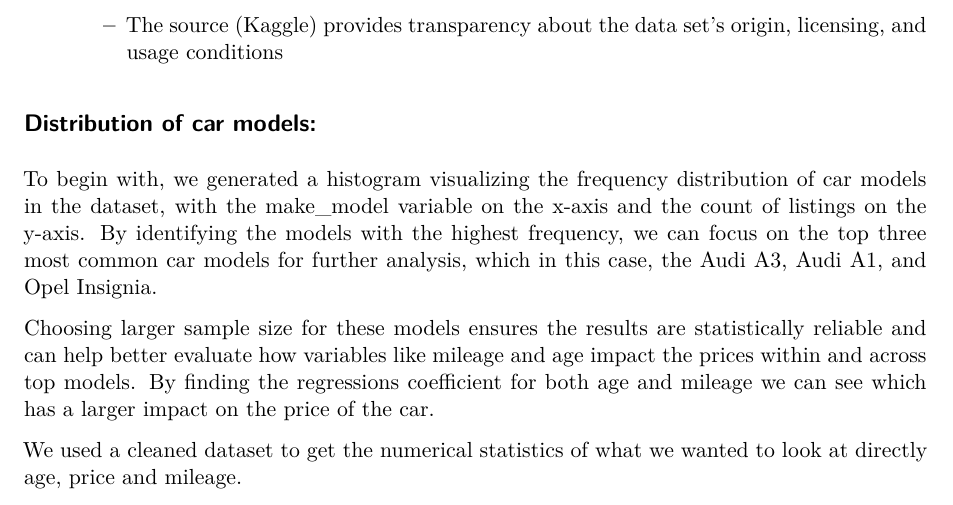
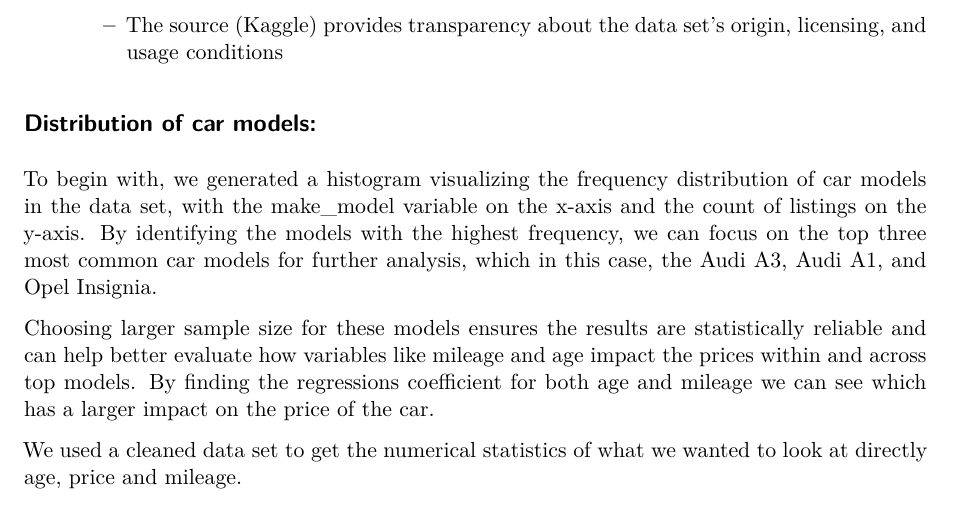
Before and after one commit to Stat184-Fall2024/Sec4_FP_DavidBadalamenti_HsuanYunLiau_RunyiZhang, a Quarto document (Sec4_FP_DavidBadalamenti_HsuanYunLiau_RunyiZhang.qmd): part of page 2 of 12, cut so that both start at the same text. Rendered offline with R 4.5, knitr and Pandoc in place of Quarto, then LaTeX, with nearby package versions.

Commit message:
Update Sec4_FP_DavidBadalamenti_HsuanYunLiau_RunyiZhang.qmd

```diff
--- a/Sec4_FP_DavidBadalamenti_HsuanYunLiau_RunyiZhang.qmd
+++ b/Sec4_FP_DavidBadalamenti_HsuanYunLiau_RunyiZhang.qmd
@@ -58,11 +58,11 @@ The data set enables analyses that can benefit a wide audience, such as consumer
 
 ## Distribution of car models:
 
-To begin with, we generated a histogram visualizing the frequency distribution of car models in the dataset, with the make_model variable on the x-axis and the count of listings on the y-axis. By identifying the models with the highest frequency, we can focus on the top three most common car models for further analysis, which in this case, the Audi A3, Audi A1, and Opel Insignia.
+To begin with, we generated a histogram visualizing the frequency distribution of car models in the data set, with the make_model variable on the x-axis and the count of listings on the y-axis. By identifying the models with the highest frequency, we can focus on the top three most common car models for further analysis, which in this case, the Audi A3, Audi A1, and Opel Insignia.
 
 Choosing larger sample size for these models ensures the results are statistically reliable and can help better evaluate how variables like mileage and age impact the prices within and across top models. By finding the regressions coefficient for both age and mileage we can see which has a larger impact on the price of the car.
 
-We used a cleaned dataset to get the numerical statistics of what we wanted to look at directly age, price and mileage.
+We used a cleaned data set to get the numerical statistics of what we wanted to look at directly age, price and mileage.
 
 Our initial thoughts were that since the Audi A3 has the highest price and the lowest price the effect of the mileage and age of that model would be the largest
 
```
Also changed, not shown: Sec4_FP_DavidBadalamenti_HsuanYunLiau_RunyiZhang.qmd (7 more changed lines).
